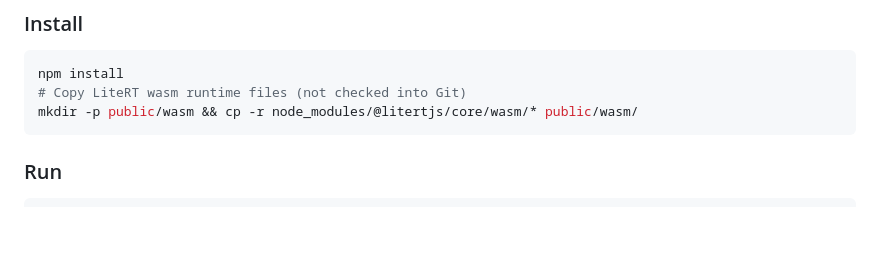
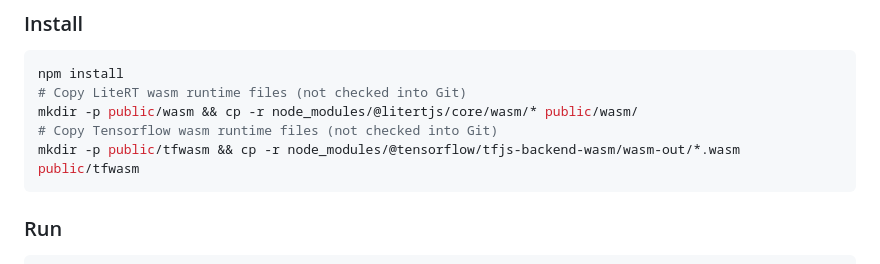
Before and after one commit to varunchariArm/litertjs-webapp, a Markdown page: README.md, the part around the change. GitHub-like rendering; blank space fills up the shorter version.

Commit message:
Update README on wasm file preparation

````diff
--- a/README.md
+++ b/README.md
@@ -52,6 +52,8 @@ All inference happens locally on the Arm SoC — GPU or CPU — with zero cloud
 npm install
 # Copy LiteRT wasm runtime files (not checked into Git)
 mkdir -p public/wasm && cp -r node_modules/@litertjs/core/wasm/* public/wasm/
+# Copy Tensorflow wasm runtime files (not checked into Git)
+mkdir -p public/tfwasm && cp -r node_modules/@tensorflow/tfjs-backend-wasm/wasm-out/*.wasm public/tfwasm
 ```
 
 ### Run
````
